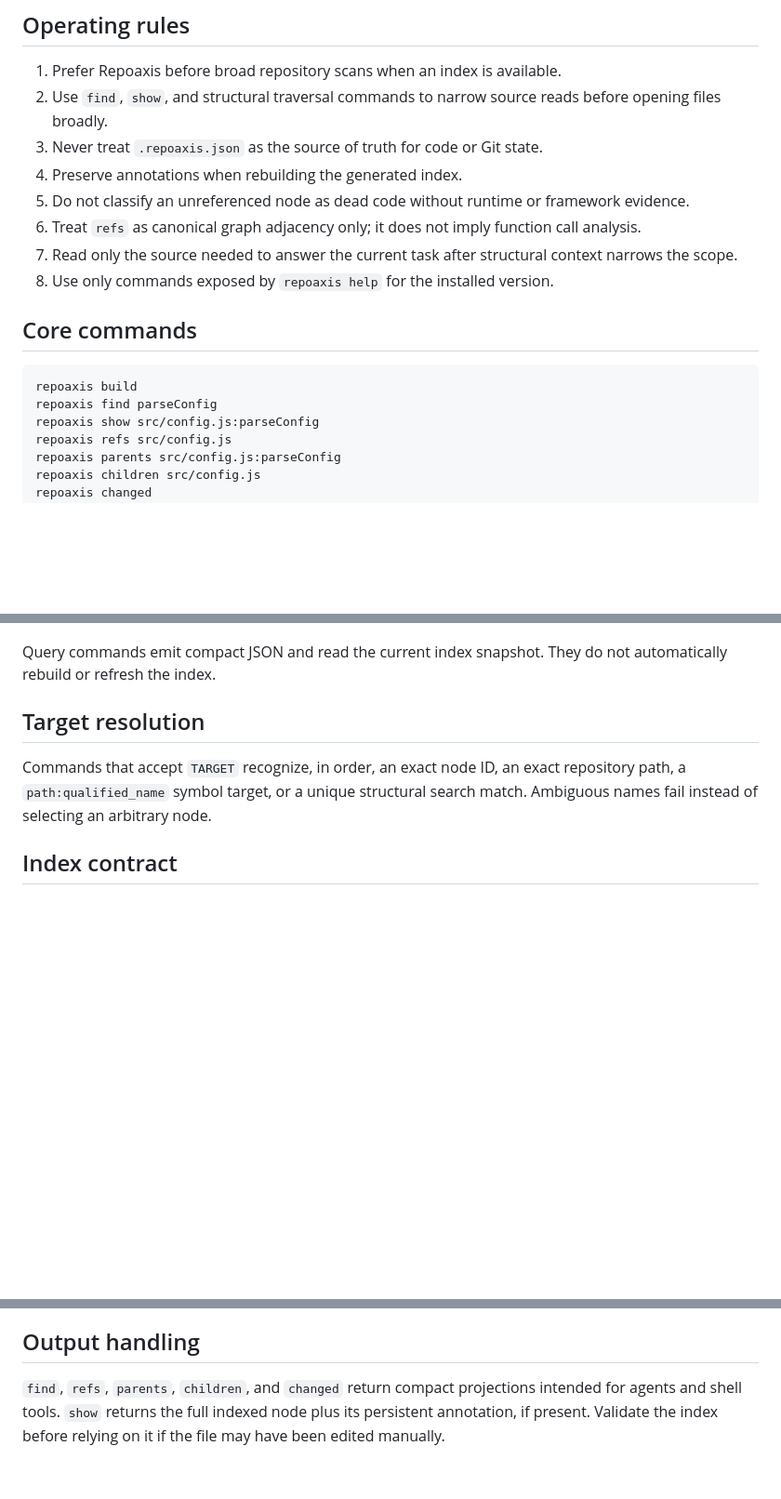
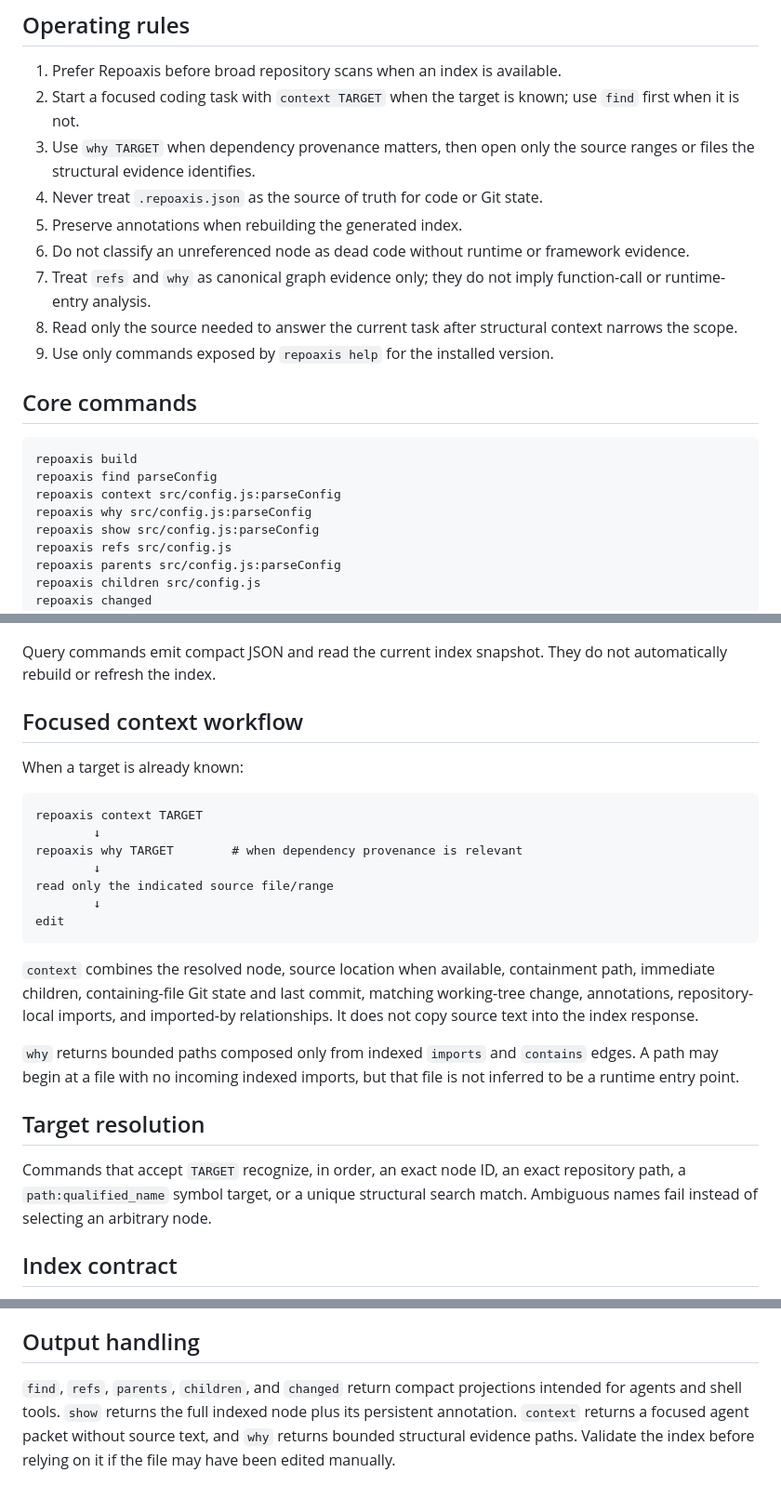
Before and after one commit to ictseoyoungmin/repoaxis, a Markdown page: skills/repoaxis/SKILL.md, 3 parts joined by grey strips. Shown at 93% size. Drawn GitHub-style; blank space fills up the shorter version.

Commit message:
S07: make context-first agent workflow explicit

````diff
--- a/skills/repoaxis/SKILL.md
+++ b/skills/repoaxis/SKILL.md
@@ -10,19 +10,22 @@ Repoaxis provides a local, rebuildable structural index for a Git repository. Tr
 ## Operating rules
 
 1. Prefer Repoaxis before broad repository scans when an index is available.
-2. Use `find`, `show`, and structural traversal commands to narrow source reads before opening files broadly.
-3. Never treat `.repoaxis.json` as the source of truth for code or Git state.
-4. Preserve annotations when rebuilding the generated index.
-5. Do not classify an unreferenced node as dead code without runtime or framework evidence.
-6. Treat `refs` as canonical graph adjacency only; it does not imply function call analysis.
-7. Read only the source needed to answer the current task after structural context narrows the scope.
-8. Use only commands exposed by `repoaxis help` for the installed version.
+2. Start a focused coding task with `context TARGET` when the target is known; use `find` first when it is not.
+3. Use `why TARGET` when dependency provenance matters, then open only the source ranges or files the structural evidence identifies.
+4. Never treat `.repoaxis.json` as the source of truth for code or Git state.
+5. Preserve annotations when rebuilding the generated index.
+6. Do not classify an unreferenced node as dead code without runtime or framework evidence.
+7. Treat `refs` and `why` as canonical graph evidence only; they do not imply function-call or runtime-entry analysis.
+8. Read only the source needed to answer the current task after structural context narrows the scope.
+9. Use only commands exposed by `repoaxis help` for the installed version.
 
 ## Core commands
 
 ```bash
 repoaxis build
 repoaxis find parseConfig
+repoaxis context src/config.js:parseConfig
+repoaxis why src/config.js:parseConfig
 repoaxis show src/config.js:parseConfig
 repoaxis refs src/config.js
 repoaxis parents src/config.js:parseConfig
@@ -37,6 +40,24 @@ repoaxis doctor
 `repoaxis build` writes `.repoaxis.json` at the Git root unless another output path is supplied. It indexes the current folder/file hierarchy using standard Git ignore behavior, extracts JavaScript class/function symbols with source ranges and signatures, records repository-local JavaScript dependencies as canonical `imports` edges, attaches exact Git working/staged state to current file nodes, and records the exact last commit that mentions each current tracked file path. Changes whose paths are absent from the current working tree, such as deletions, remain visible through `generated.git_changes`. The generated index is rebuildable; annotations are preserved across rebuilds.
 
 Query commands emit compact JSON and read the current index snapshot. They do not automatically rebuild or refresh the index.
+
+## Focused context workflow
+
+When a target is already known:
+
+```text
+repoaxis context TARGET
+        ↓
+repoaxis why TARGET        # when dependency provenance is relevant
+        ↓
+read only the indicated source file/range
+        ↓
+edit
+```
+
+`context` combines the resolved node, source location when available, containment path, immediate children, containing-file Git state and last commit, matching working-tree change, annotations, repository-local imports, and imported-by relationships. It does not copy source text into the index response.
+
+`why` returns bounded paths composed only from indexed `imports` and `contains` edges. A path may begin at a file with no incoming indexed imports, but that file is not inferred to be a runtime entry point.
 
 ## Target resolution
 
@@ -70,4 +91,4 @@ Use `repoaxis node-id` when another tool needs the canonical encoding rather tha
 
 ## Output handling
 
-`find`, `refs`, `parents`, `children`, and `changed` return compact projections intended for agents and shell tools. `show` returns the full indexed node plus its persistent annotation, if present. Validate the index before relying on it if the file may have been edited manually.
+`find`, `refs`, `parents`, `children`, and `changed` return compact projections intended for agents and shell tools. `show` returns the full indexed node plus its persistent annotation. `context` returns a focused agent packet without source text, and `why` returns bounded structural evidence paths. Validate the index before relying on it if the file may have been edited manually.
````
